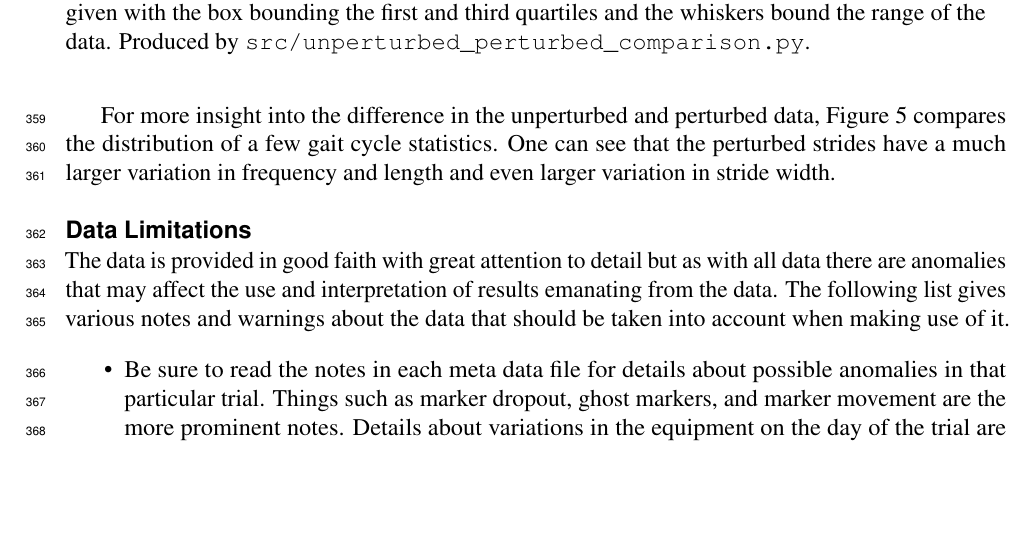
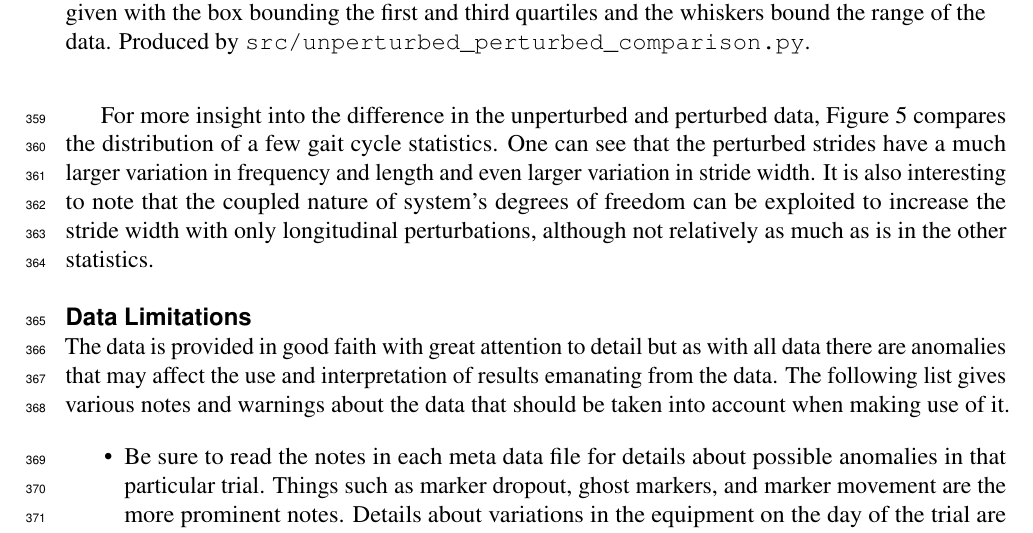
Before and after one commit to csu-hmc/perturbed-data-paper, a LaTeX document (paper.tex): part of page 18 of 21, cut so that both start at the same text, the shorter picture padded with empty space. Compiled offline with pdfLaTeX.

Commit message:
Added note about stride width increasing with long perturbations. Fixes #129.

```diff
--- a/paper.tex
+++ b/paper.tex
@@ -829,7 +829,10 @@ For more insight into the difference in the unperturbed and perturbed data,
 Figure~\ref{fig:gait-cycle-stats-comparison} compares the distribution of a few
 gait cycle statistics. One can see that the perturbed strides have a much
 larger variation in frequency and length and even larger variation in stride
-width.
+width. It is also interesting to note that the coupled nature of system's
+degrees of freedom can be exploited to increase the stride width with only
+longitudinal perturbations, although not relatively as much as is in the other
+statistics.
 %
 \begin{figure}
   \centering
```
